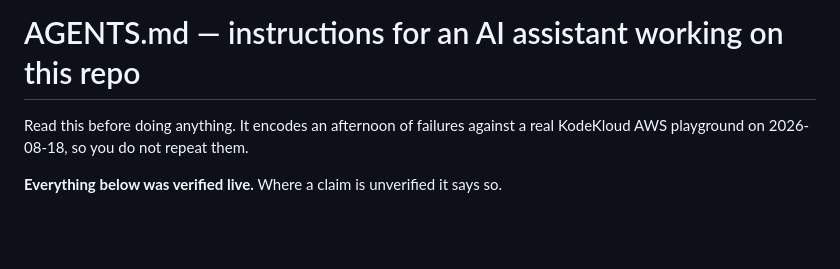
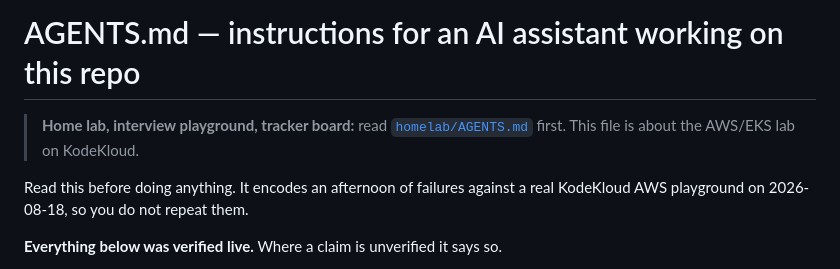
Before and after one commit to alecuvalentin22/aws-kodekloud-playground, a Markdown page: AGENTS.md, the part around the change. Drawn GitHub-style; blank space fills up the shorter version.

```diff
--- a/AGENTS.md
+++ b/AGENTS.md
@@ -1,4 +1,7 @@
 # AGENTS.md — instructions for an AI assistant working on this repo
+
+> **Home lab, interview playground, tracker board:** read [`homelab/AGENTS.md`](homelab/AGENTS.md) first. This file is about the AWS/EKS lab on KodeKloud.
+
 
 Read this before doing anything. It encodes an afternoon of failures against a
 real KodeKloud AWS playground on 2026-08-18, so you do not repeat them.
```
Also changed, not shown: homelab/AGENTS.md (added, +109 -0 lines).
